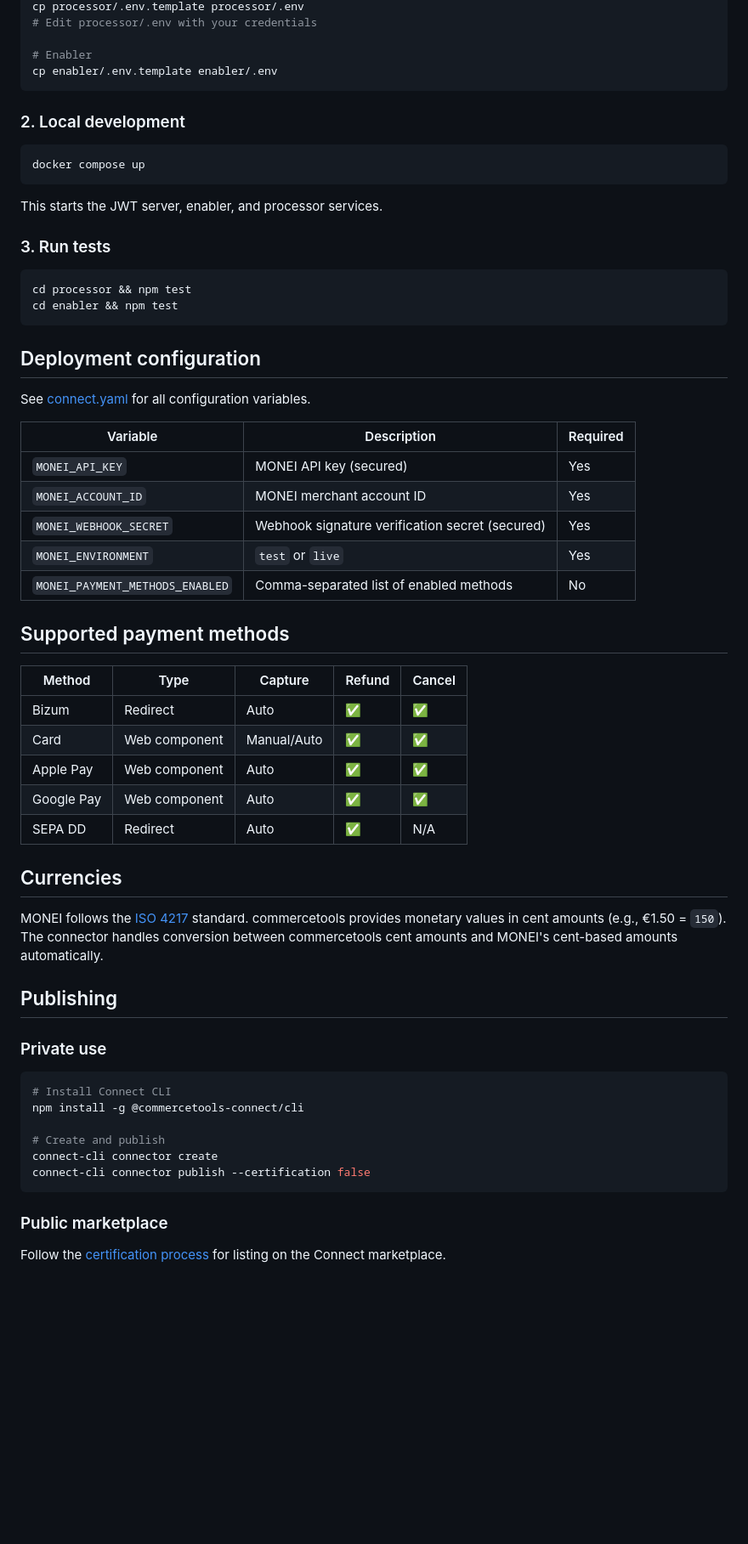
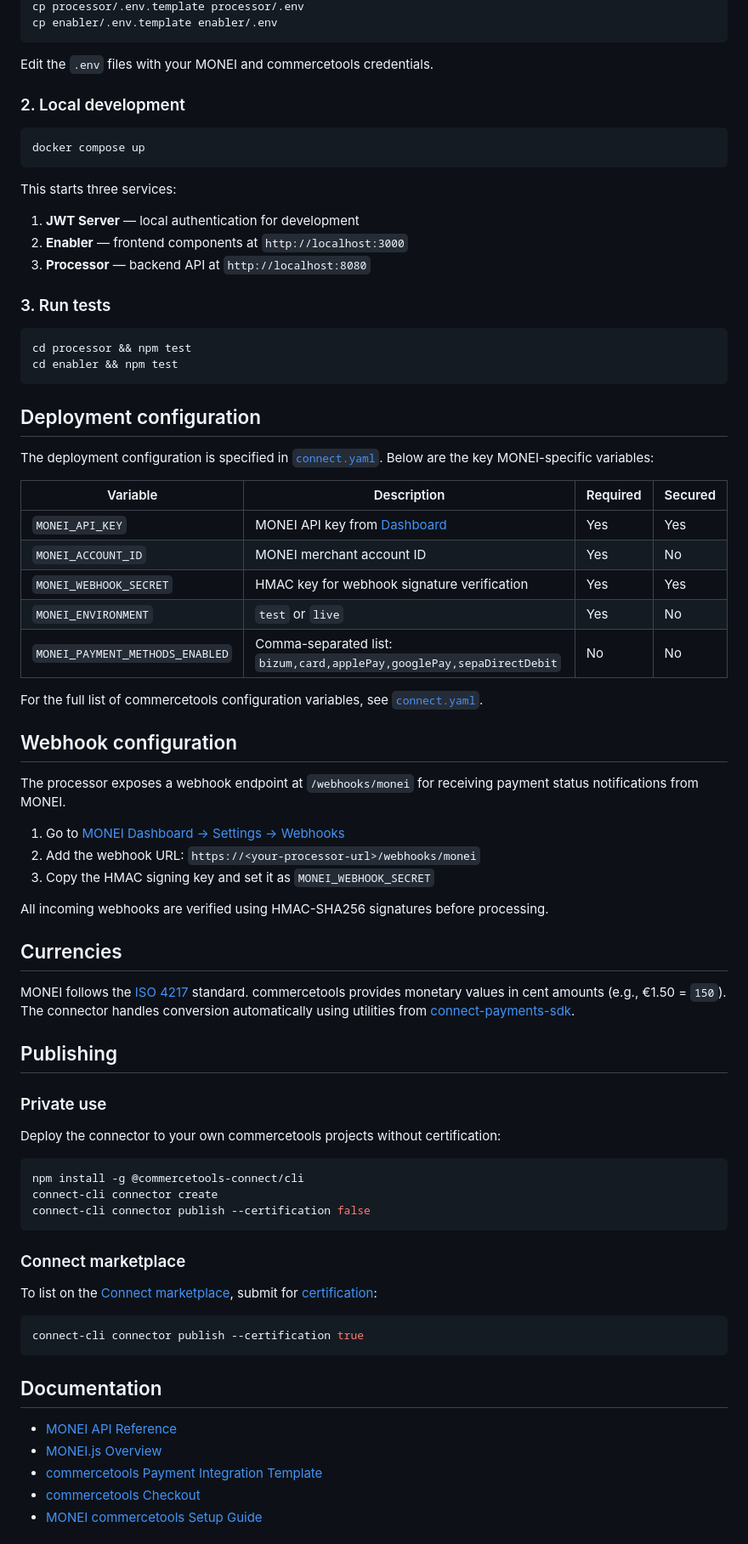
Before and after one commit to MONEI/connect-payment-integration-monei, a Markdown page: README.md, the part around one of its changes. Shown at 85% size. GitHub-like rendering; blank space fills up the shorter version.

````diff
--- a/README.md
+++ b/README.md
@@ -60,9 +73,8 @@ Create an API client with the following scopes:
 cp processor/.env.template processor/.env
-# Edit processor/.env with your credentials
-
-# Enabler
 cp enabler/.env.template enabler/.env
 ```
+
+Edit the `.env` files with your MONEI and commercetools credentials.
 
 ### 2. Local development
 
@@ -70,7 +82,11 @@ cp enabler/.env.template enabler/.env
 docker compose up
 ```
 
-This starts the JWT server, enabler, and processor services.
+This starts three services:
+
+1. **JWT Server** — local authentication for development
+2. **Enabler** — frontend components at `http://localhost:3000`
+3. **Processor** — backend API at `http://localhost:8080`
 
 ### 3. Run tests
 
@@ -81,43 +97,57 @@ cd enabler && npm test
 
 ## Deployment configuration
 
-See [connect.yaml](./connect.yaml) for all configuration variables.
+The deployment configuration is specified in [`connect.yaml`](./connect.yaml). Below are the key MONEI-specific variables:
 
-| Variable | Description | Required |
-|----------|-------------|----------|
-| `MONEI_API_KEY` | MONEI API key (secured) | Yes |
-| `MONEI_ACCOUNT_ID` | MONEI merchant account ID | Yes |
-| `MONEI_WEBHOOK_SECRET` | Webhook signature verification secret (secured) | Yes |
-| `MONEI_ENVIRONMENT` | `test` or `live` | Yes |
-| `MONEI_PAYMENT_METHODS_ENABLED` | Comma-separated list of enabled methods | No |
+| Variable | Description | Required | Secured |
+|----------|-------------|----------|---------|
+| `MONEI_API_KEY` | MONEI API key from [Dashboard](https://dashboard.monei.com/settings/api) | Yes | Yes |
+| `MONEI_ACCOUNT_ID` | MONEI merchant account ID | Yes | No |
+| `MONEI_WEBHOOK_SECRET` | HMAC key for webhook signature verification | Yes | Yes |
+| `MONEI_ENVIRONMENT` | `test` or `live` | Yes | No |
+| `MONEI_PAYMENT_METHODS_ENABLED` | Comma-separated list: `bizum,card,applePay,googlePay,sepaDirectDebit` | No | No |
 
-## Supported payment methods
+For the full list of commercetools configuration variables, see [`connect.yaml`](./connect.yaml).
 
-| Method | Type | Capture | Refund | Cancel |
-|--------|------|---------|--------|--------|
-| Bizum | Redirect | Auto | ✅ | ✅ |
-| Card | Web component | Manual/Auto | ✅ | ✅ |
-| Apple Pay | Web component | Auto | ✅ | ✅ |
-| Google Pay | Web component | Auto | ✅ | ✅ |
-| SEPA DD | Redirect | Auto | ✅ | N/A |
+## Webhook configuration
+
+The processor exposes a webhook endpoint at `/webhooks/monei` for receiving payment status notifications from MONEI.
+
+1. Go to [MONEI Dashboard → Settings → Webhooks](https://dashboard.monei.com/settings/webhooks)
+2. Add the webhook URL: `https://<your-processor-url>/webhooks/monei`
+3. Copy the HMAC signing key and set it as `MONEI_WEBHOOK_SECRET`
+
+All incoming webhooks are verified using HMAC-SHA256 signatures before processing.
 
 ## Currencies
 
-MONEI follows the [ISO 4217](https://en.wikipedia.org/wiki/ISO_4217) standard. commercetools provides monetary values in cent amounts (e.g., €1.50 = `150`). The connector handles conversion between commercetools cent amounts and MONEI's cent-based amounts automatically.
+MONEI follows the [ISO 4217](https://en.wikipedia.org/wiki/ISO_4217) standard. commercetools provides monetary values in cent amounts (e.g., €1.50 = `150`). The connector handles conversion automatically using utilities from [connect-payments-sdk](https://github.com/commercetools/connect-payments-sdk).
 
 ## Publishing
 
 ### Private use
 
+Deploy the connector to your own commercetools projects without certification:
+
 ```bash
-# Install Connect CLI
 npm install -g @commercetools-connect/cli
-
-# Create and publish
 connect-cli connector create
 connect-cli connector publish --certification false
 ```
 
-### Public marketplace
+### Connect marketplace
 
-Follow the [certification process](https://docs.commercetools.com/connect/certification) for listing on the Connect marketplace.
+To list on the [Connect marketplace](https://docs.commercetools.com/merchant-center/connect), submit for [certification](https://docs.commercetools.com/connect/certification):
+
+```bash
+connect-cli connector publish --certification true
+```
+
+## Documentation
+
+- [MONEI API Reference](https://docs.monei.com/api)
+- [MONEI.js Overview](https://docs.monei.com/docs/monei-js/overview)
+- [commercetools Payment Integration Template](https://docs.commercetools.com/connect/templates/payment-integration)
+- [commercetools Checkout](https://docs.commercetools.com/checkout)
+- [MONEI commercetools Setup Guide](https://docs.monei.com/e-commerce/commercetools/)
+
````
Also changed, not shown: other parts of README.md (+48 -33 lines).
